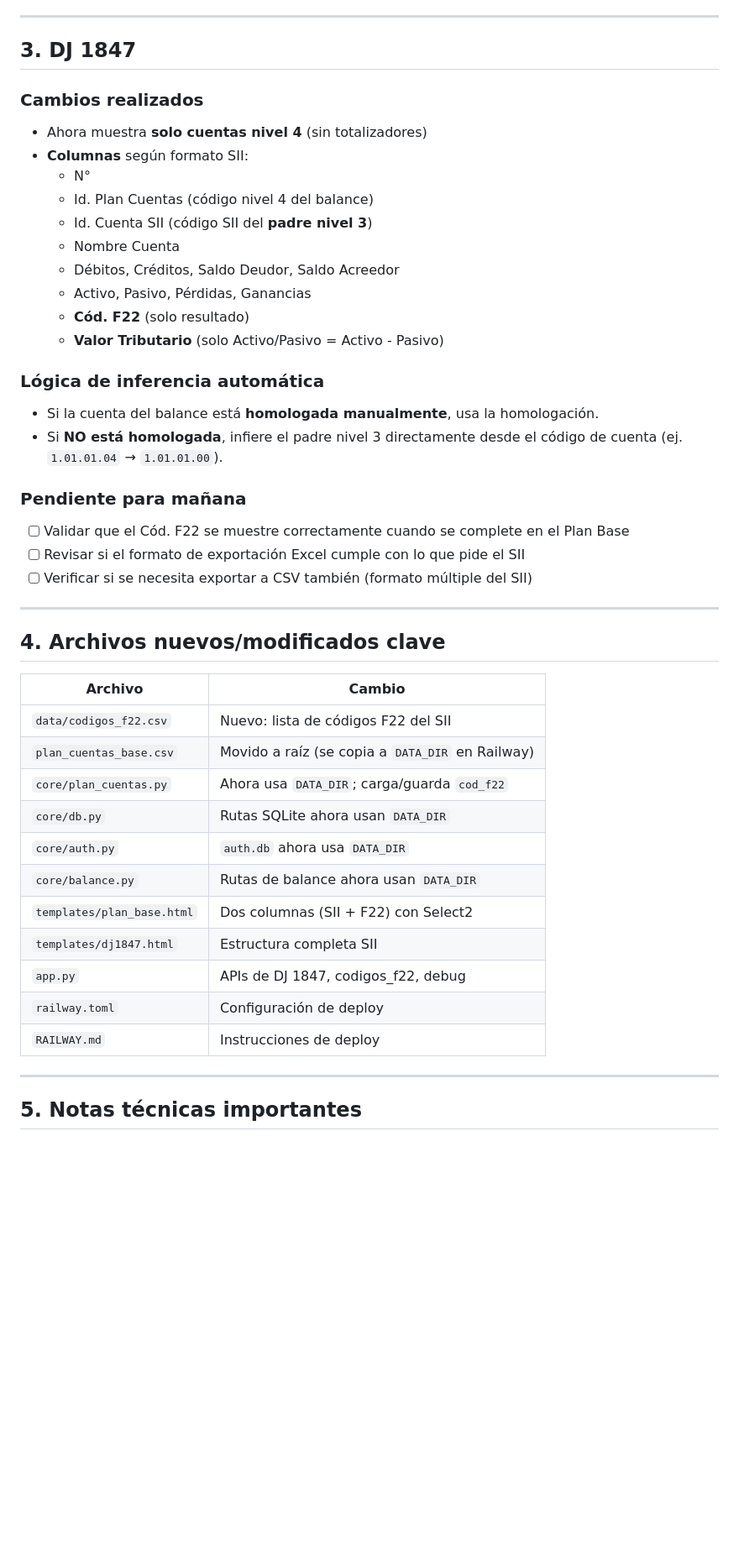
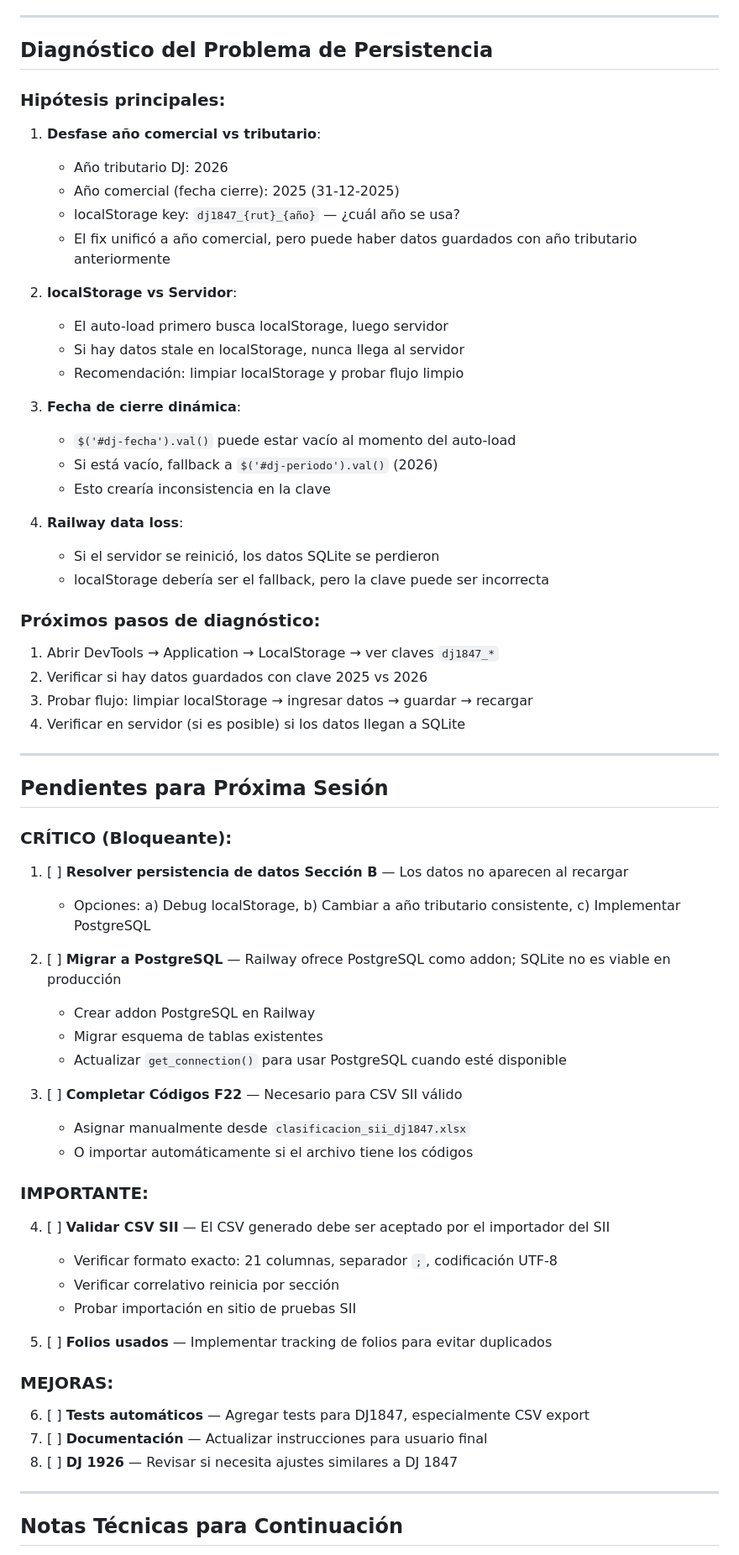
Before and after one commit to will7784/tributacion-14a, a Markdown page: SESSION_LOG.md, the part around one of its changes. Shown at 84% size. GitHub-like rendering; blank space fills up the shorter version.

```diff
--- a/SESSION_LOG.md
+++ b/SESSION_LOG.md
@@ -45,48 +73,67 @@
 
 ---
 
-## 3. DJ 1847
+## Diagnóstico del Problema de Persistencia
 
-### Cambios realizados
-- Ahora muestra **solo cuentas nivel 4** (sin totalizadores)
-- **Columnas** según formato SII:
-  - N°
-  - Id. Plan Cuentas (código nivel 4 del balance)
-  - Id. Cuenta SII (código SII del **padre nivel 3**)
-  - Nombre Cuenta
-  - Débitos, Créditos, Saldo Deudor, Saldo Acreedor
-  - Activo, Pasivo, Pérdidas, Ganancias
-  - **Cód. F22** (solo resultado)
-  - **Valor Tributario** (solo Activo/Pasivo = Activo - Pasivo)
+### Hipótesis principales:
 
-### Lógica de inferencia automática
-- Si la cuenta del balance está **homologada manualmente**, usa la homologación.
-- Si **NO está homologada**, infiere el padre nivel 3 directamente desde el código de cuenta (ej. `1.01.01.04` → `1.01.01.00`).
+1. **Desfase año comercial vs tributario**:
+   - Año tributario DJ: 2026
+   - Año comercial (fecha cierre): 2025 (31-12-2025)
+   - localStorage key: `dj1847_{rut}_{año}` — ¿cuál año se usa?
+   - El fix unificó a año comercial, pero puede haber datos guardados con año tributario anteriormente
 
-### Pendiente para mañana
-- [ ] Validar que el Cód. F22 se muestre correctamente cuando se complete en el Plan Base
-- [ ] Revisar si el formato de exportación Excel cumple con lo que pide el SII
-- [ ] Verificar si se necesita exportar a CSV también (formato múltiple del SII)
+2. **localStorage vs Servidor**:
+   - El auto-load primero busca localStorage, luego servidor
+   - Si hay datos stale en localStorage, nunca llega al servidor
+   - Recomendación: limpiar localStorage y probar flujo limpio
+
+3. **Fecha de cierre dinámica**:
+   - `$('#dj-fecha').val()` puede estar vacío al momento del auto-load
+   - Si está vacío, fallback a `$('#dj-periodo').val()` (2026)
+   - Esto crearía inconsistencia en la clave
+
+4. **Railway data loss**:
+   - Si el servidor se reinició, los datos SQLite se perdieron
+   - localStorage debería ser el fallback, pero la clave puede ser incorrecta
+
+### Próximos pasos de diagnóstico:
+1. Abrir DevTools → Application → LocalStorage → ver claves `dj1847_*`
+2. Verificar si hay datos guardados con clave 2025 vs 2026
+3. Probar flujo: limpiar localStorage → ingresar datos → guardar → recargar
+4. Verificar en servidor (si es posible) si los datos llegan a SQLite
 
 ---
 
-## 4. Archivos nuevos/modificados clave
+## Pendientes para Próxima Sesión
 
-| Archivo | Cambio |
-|---------|--------|
-| `data/codigos_f22.csv` | Nuevo: lista de códigos F22 del SII |
-| `plan_cuentas_base.csv` | Movido a raíz (se copia a `DATA_DIR` en Railway) |
-| `core/plan_cuentas.py` | Ahora usa `DATA_DIR`; carga/guarda `cod_f22` |
-| `core/db.py` | Rutas SQLite ahora usan `DATA_DIR` |
-| `core/auth.py` | `auth.db` ahora usa `DATA_DIR` |
-| `core/balance.py` | Rutas de balance ahora usan `DATA_DIR` |
-| `templates/plan_base.html` | Dos columnas (SII + F22) con Select2 |
-| `templates/dj1847.html` | Estructura completa SII |
-| `app.py` | APIs de DJ 1847, codigos_f22, debug |
-| `railway.toml` | Configuración de deploy |
-| `RAILWAY.md` | Instrucciones de deploy |
+### CRÍTICO (Bloqueante):
+1. [ ] **Resolver persistencia de datos Sección B** — Los datos no aparecen al recargar
+   - Opciones: a) Debug localStorage, b) Cambiar a año tributario consistente, c) Implementar PostgreSQL
+
+2. [ ] **Migrar a PostgreSQL** — Railway ofrece PostgreSQL como addon; SQLite no es viable en producción
+   - Crear addon PostgreSQL en Railway
+   - Migrar esquema de tablas existentes
+   - Actualizar `get_connection()` para usar PostgreSQL cuando esté disponible
+
+3. [ ] **Completar Códigos F22** — Necesario para CSV SII válido
+   - Asignar manualmente desde `clasificacion_sii_dj1847.xlsx`
+   - O importar automáticamente si el archivo tiene los códigos
+
+### IMPORTANTE:
+4. [ ] **Validar CSV SII** — El CSV generado debe ser aceptado por el importador del SII
+   - Verificar formato exacto: 21 columnas, separador `;`, codificación UTF-8
+   - Verificar correlativo reinicia por sección
+   - Probar importación en sitio de pruebas SII
+
+5. [ ] **Folios usados** — Implementar tracking de folios para evitar duplicados
+
+### MEJORAS:
+6. [ ] **Tests automáticos** — Agregar tests para DJ1847, especialmente CSV export
+7. [ ] **Documentación** — Actualizar instrucciones para usuario final
+8. [ ] **DJ 1926** — Revisar si necesita ajustes similares a DJ 1847
 
 ---
 
-## 5. Notas técnicas importantes
+## Notas Técnicas para Continuación
 
```
Also changed, not shown: other parts of SESSION_LOG.md (+98 -79 lines).
